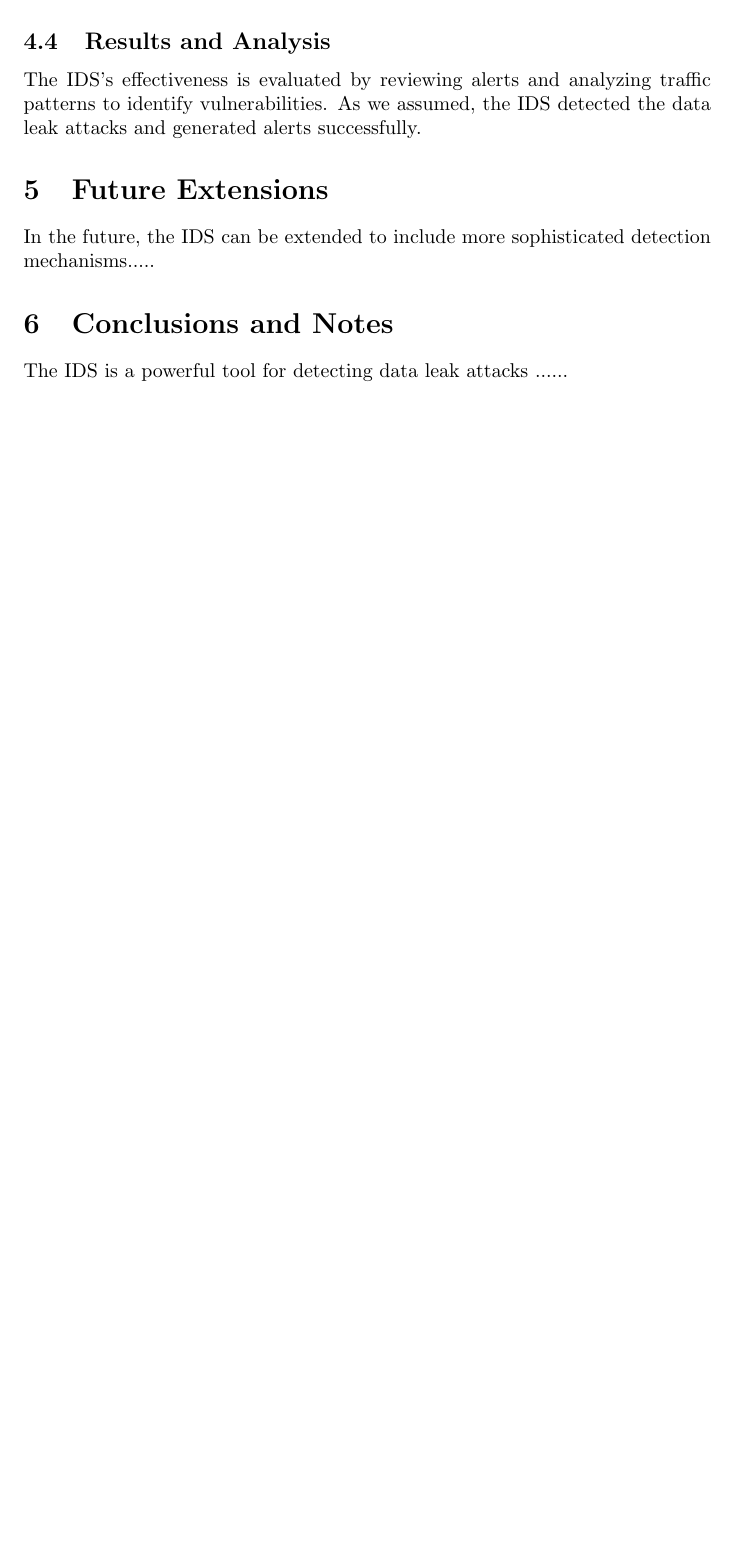
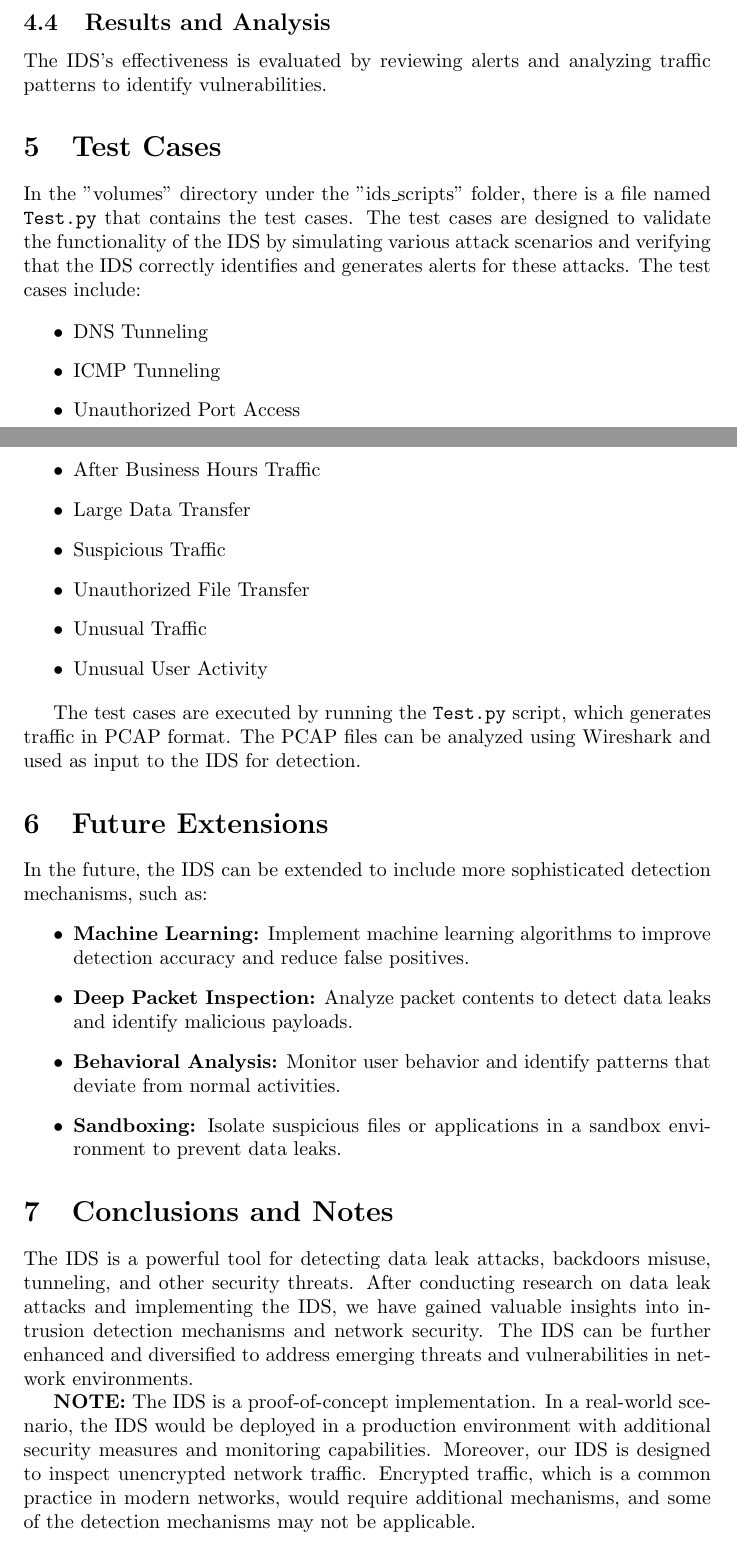
Before and after one commit to ImriShai/NetworksProtocols-IDS, a LaTeX document (Reports/IDS.tex): part of page 3 of 5 before the commit and two parts of pages 3 and 4 of 6 after it, the two joined at a grey line, cut so that both start at the same text, the shorter picture padded with empty space. Compiled offline with pdfLaTeX.

Commit message:
IDS report

```diff
--- a/Reports/IDS.tex
+++ b/Reports/IDS.tex
@@ -65,15 +72,38 @@ The IDS inspects packets, analyzes user behavior, and examines packet headers to
 
 \subsection{Results and Analysis}
 The IDS's effectiveness is evaluated by reviewing alerts and analyzing traffic patterns to identify vulnerabilities.
-As we assumed, the IDS detected the data leak attacks and generated alerts successfully.
+\section{Test Cases}
+In the "volumes" directory under the "ids\_scripts" folder, there is a file named \texttt{Test.py} that contains the test cases. The test cases are designed to validate the functionality of the IDS by simulating various attack scenarios and verifying that the IDS correctly identifies and generates alerts for these attacks. The test cases include:
+
+\begin{itemize}
+    \item DNS Tunneling
+    \item ICMP Tunneling
+    \item Unauthorized Port Access
+    \item After Business Hours Traffic
+    \item Large Data Transfer
+    \item Suspicious Traffic
+    \item Unauthorized File Transfer
+    \item Unusual Traffic
+    \item Unusual User Activity
+\end{itemize}
+
+The test cases are executed by running the \texttt{Test.py} script, which generates traffic in PCAP format. The PCAP files can be analyzed using Wireshark and used as input to the IDS for detection.
 
 \section{Future Extensions}
-In the future, the IDS can be extended to include more sophisticated detection mechanisms.....
+In the future, the IDS can be extended to include more sophisticated detection mechanisms, such as:
+\begin{itemize}
+    \item \textbf{Machine Learning:} Implement machine learning algorithms to improve detection accuracy and reduce false positives.
+    \item \textbf{Deep Packet Inspection:} Analyze packet contents to detect data leaks and identify malicious payloads.
+    \item \textbf{Behavioral Analysis:} Monitor user behavior and identify patterns that deviate from normal activities.
+    \item \textbf{Sandboxing:} Isolate suspicious files or applications in a sandbox environment to prevent data leaks.
+\end{itemize}
+\section{Conclusions and Notes}
+The IDS is a powerful tool for detecting data leak attacks, backdoors misuse, tunneling, and other security threats. After conducting research on data leak attacks and implementing the IDS, we have gained valuable insights into intrusion detection mechanisms and network security. The IDS can be further enhanced and diversified to address emerging threats and vulnerabilities in network environments.
 
-\section{Conclusions and Notes}
-The IDS is a powerful tool for detecting data leak attacks ......
+\textbf{NOTE:} The IDS is a proof-of-concept implementation. In a real-world scenario, the IDS would be deployed in a production environment with additional security measures and monitoring capabilities. Moreover, our IDS is designed to inspect unencrypted network traffic. Encrypted traffic, which is a common practice in modern networks, would require additional mechanisms, and some of the detection mechanisms may not be applicable.
 
 \appendix
+
 \section{User Interface Example}
 \label{sec:ui}
 \includegraphics[width=\textwidth]{Screenshots/Flows_per_Protocol.png}
```
Also changed, not shown: Reports/IDS.pdf, Reports/IDS.tex (9 more changed lines), 5 other files.
